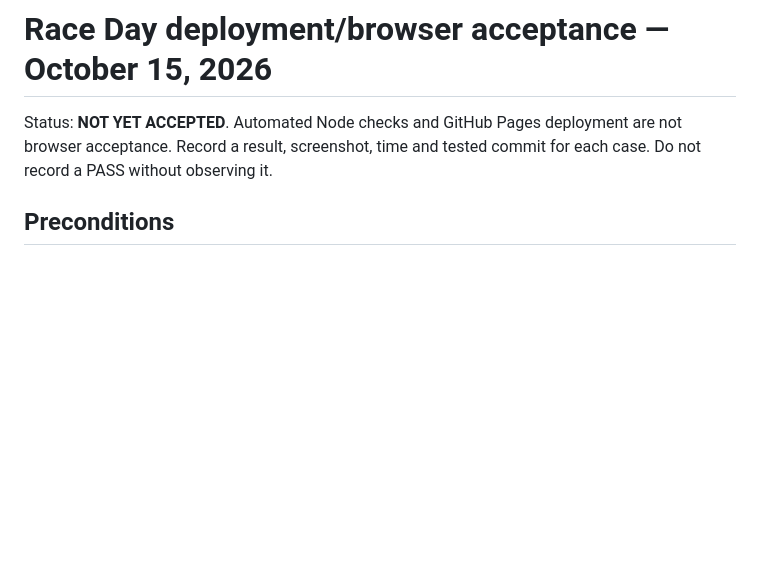
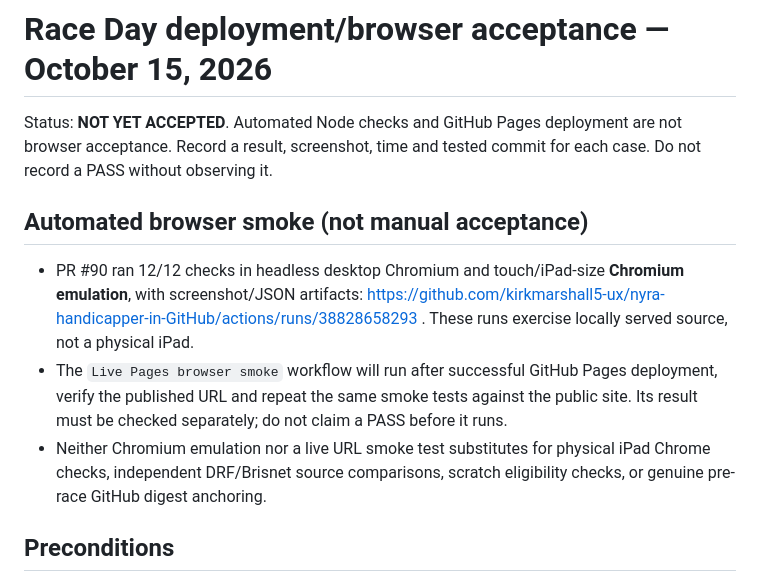
Before and after one commit to kirkmarshall5-ux/nyra-handicapper-in-GitHub, a Markdown page: RACE_DAY_BROWSER_QA_2026-10-15.md, the part around the change. Rendered like a GitHub page; blank space fills up the shorter version.

Commit message:
Distinguish automated browser smoke from physical-device and prospective acceptance

```diff
--- a/RACE_DAY_BROWSER_QA_2026-10-15.md
+++ b/RACE_DAY_BROWSER_QA_2026-10-15.md
@@ -1,6 +1,12 @@
 # Race Day deployment/browser acceptance — October 15, 2026
 
 Status: **NOT YET ACCEPTED**. Automated Node checks and GitHub Pages deployment are not browser acceptance. Record a result, screenshot, time and tested commit for each case. Do not record a PASS without observing it.
+
+
+## Automated browser smoke (not manual acceptance)
+- PR #90 ran 12/12 checks in headless desktop Chromium and touch/iPad-size **Chromium emulation**, with screenshot/JSON artifacts: https://github.com/kirkmarshall5-ux/nyra-handicapper-in-GitHub/actions/runs/38828658293 . These runs exercise locally served source, not a physical iPad.
+- The `Live Pages browser smoke` workflow will run after successful GitHub Pages deployment, verify the published URL and repeat the same smoke tests against the public site. Its result must be checked separately; do not claim a PASS before it runs.
+- Neither Chromium emulation nor a live URL smoke test substitutes for physical iPad Chrome checks, independent DRF/Brisnet source comparisons, scratch eligibility checks, or genuine pre-race GitHub digest anchoring.
 
 ## Preconditions
 - Use the exact published GitHub Pages URL and record the main commit shown in GitHub.
```
